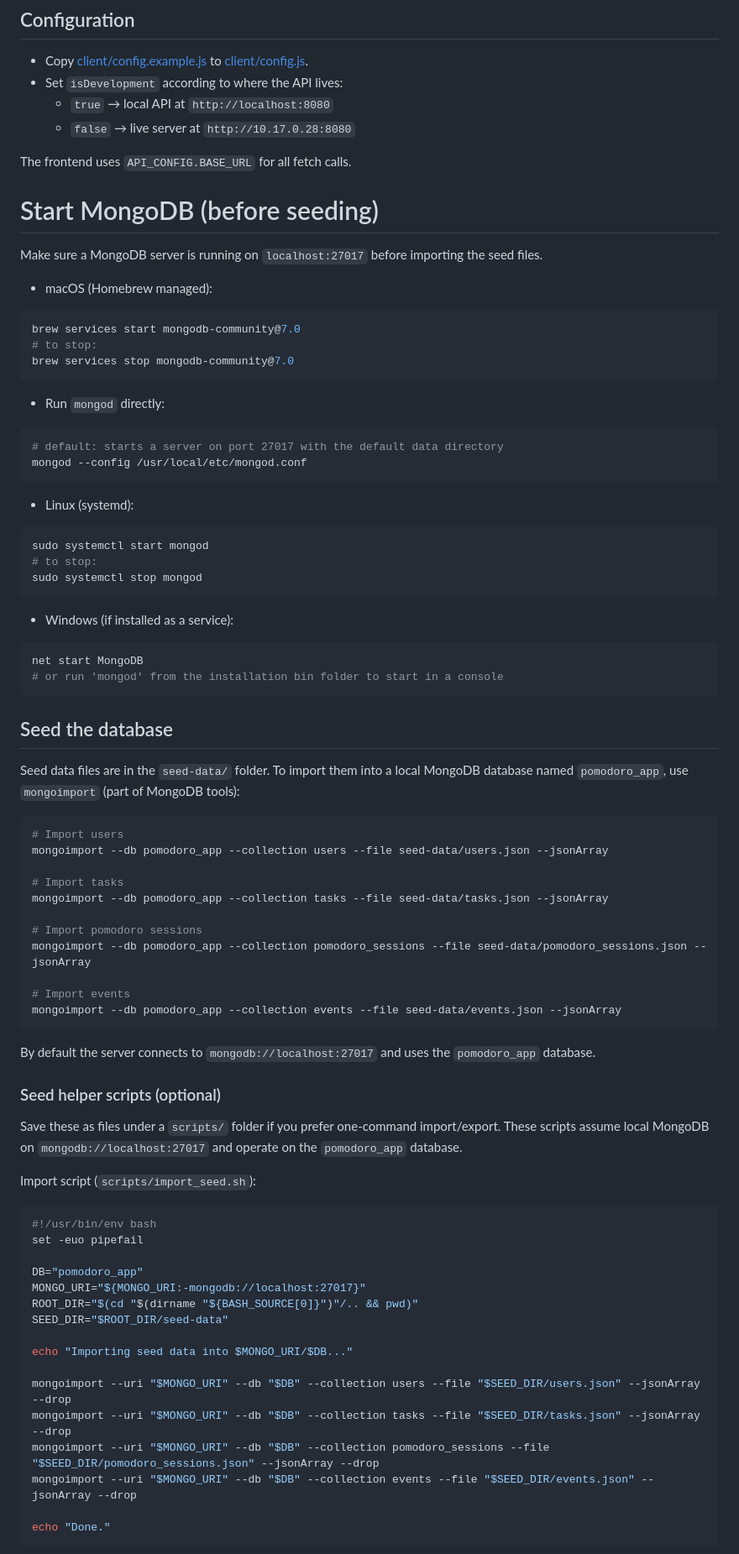
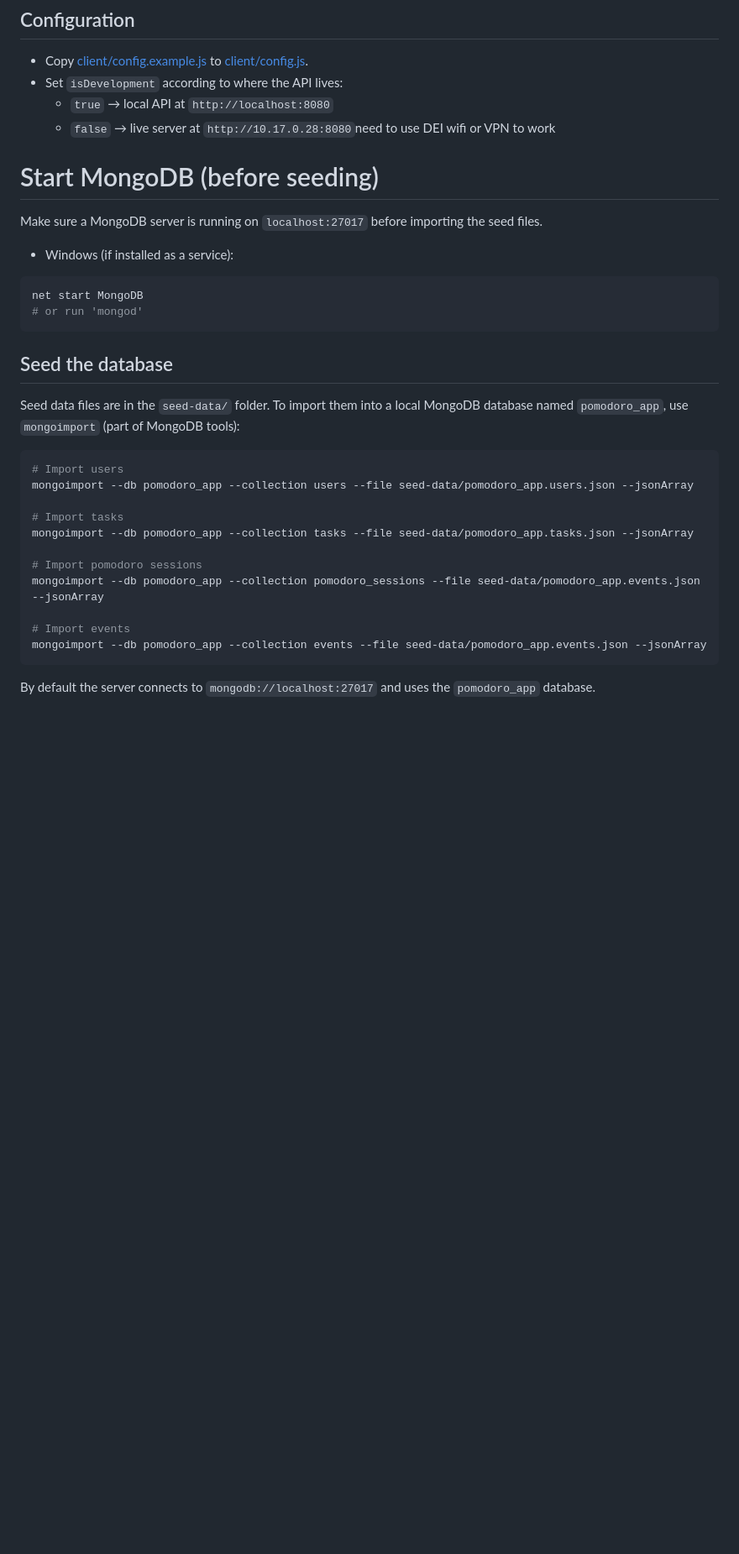
Before and after one commit to miguelgambao/DW-Project, a Markdown page: README.md, the part around the change printed below. Shown: that part at 84% size. Rendered like a GitHub page; blank space fills up the shorter version.

````diff
--- a/README.md
+++ b/README.md
@@ -34,42 +32,17 @@ The main dependencies are `electron` and `mongodb` (used by the server).
 - Copy [client/config.example.js](client/config.example.js) to [client/config.js](client/config.js).
 - Set `isDevelopment` according to where the API lives:
   - `true` → local API at `http://localhost:8080`
-  - `false` → live server at `http://10.17.0.28:8080`
-
-The frontend uses `API_CONFIG.BASE_URL` for all fetch calls.
+  - `false` → live server at `http://10.17.0.28:8080`need to use DEI wifi or VPN to work
 
 # Start MongoDB (before seeding)
 
 Make sure a MongoDB server is running on `localhost:27017` before importing the seed files.
 
-- macOS (Homebrew managed):
-
-```bash
-brew services start mongodb-community@7.0
-# to stop:
-brew services stop mongodb-community@7.0
-```
-
-- Run `mongod` directly:
-
-```bash
-# default: starts a server on port 27017 with the default data directory
-mongod --config /usr/local/etc/mongod.conf
-```
-
-- Linux (systemd):
-
-```bash
-sudo systemctl start mongod
-# to stop:
-sudo systemctl stop mongod
-```
-
 - Windows (if installed as a service):
 
 ```powershell
 net start MongoDB
-# or run 'mongod' from the installation bin folder to start in a console
+# or run 'mongod'
 ```
 
 ## Seed the database
@@ -78,42 +51,16 @@ Seed data files are in the `seed-data/` folder. To import them into a local Mong
 
 ```bash
 # Import users
-mongoimport --db pomodoro_app --collection users --file seed-data/users.json --jsonArray
+mongoimport --db pomodoro_app --collection users --file seed-data/pomodoro_app.users.json --jsonArray
 
 # Import tasks
-mongoimport --db pomodoro_app --collection tasks --file seed-data/tasks.json --jsonArray
+mongoimport --db pomodoro_app --collection tasks --file seed-data/pomodoro_app.tasks.json --jsonArray
 
 # Import pomodoro sessions
-mongoimport --db pomodoro_app --collection pomodoro_sessions --file seed-data/pomodoro_sessions.json --jsonArray
+mongoimport --db pomodoro_app --collection pomodoro_sessions --file seed-data/pomodoro_app.events.json --jsonArray
 
 # Import events
-mongoimport --db pomodoro_app --collection events --file seed-data/events.json --jsonArray
+mongoimport --db pomodoro_app --collection events --file seed-data/pomodoro_app.events.json --jsonArray
 ```
 
 By default the server connects to `mongodb://localhost:27017` and uses the `pomodoro_app` database.
-
-### Seed helper scripts (optional)
-
-Save these as files under a `scripts/` folder if you prefer one-command import/export. These scripts assume local MongoDB on `mongodb://localhost:27017` and operate on the `pomodoro_app` database.
-
-Import script (`scripts/import_seed.sh`):
-
-```bash
-#!/usr/bin/env bash
-set -euo pipefail
-
-DB="pomodoro_app"
-MONGO_URI="${MONGO_URI:-mongodb://localhost:27017}"
-ROOT_DIR="$(cd "$(dirname "${BASH_SOURCE[0]}")"/.. && pwd)"
-SEED_DIR="$ROOT_DIR/seed-data"
-
-echo "Importing seed data into $MONGO_URI/$DB..."
-
-mongoimport --uri "$MONGO_URI" --db "$DB" --collection users --file "$SEED_DIR/users.json" --jsonArray --drop
-mongoimport --uri "$MONGO_URI" --db "$DB" --collection tasks --file "$SEED_DIR/tasks.json" --jsonArray --drop
-mongoimport --uri "$MONGO_URI" --db "$DB" --collection pomodoro_sessions --file "$SEED_DIR/pomodoro_sessions.json" --jsonArray --drop
-mongoimport --uri "$MONGO_URI" --db "$DB" --collection events --file "$SEED_DIR/events.json" --jsonArray --drop
-
-echo "Done."
-```
-
````
Also changed, not shown: other parts of README.md (+10 -35 lines).
